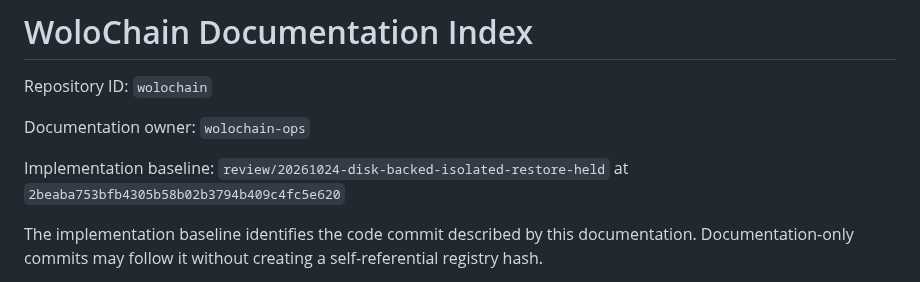
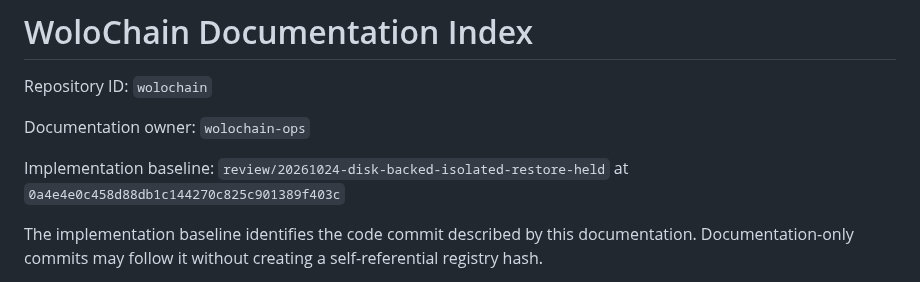
Before and after one commit to Emaren/wolochain, a Markdown page: docs/DOCUMENTATION_CONTROL_PLANE.md, the part around the change. GitHub-like rendering.

Commit message:
docs(held): update baseline after real-container fixture correction

```diff
--- a/docs/DOCUMENTATION_CONTROL_PLANE.md
+++ b/docs/DOCUMENTATION_CONTROL_PLANE.md
@@ -19,7 +19,7 @@ Repository ID: `wolochain`
 
 Documentation owner: `wolochain-ops`
 
-Implementation baseline: `review/20261024-disk-backed-isolated-restore-held` at `2beaba753bfb4305b58b02b3794b409c4fc5e620`
+Implementation baseline: `review/20261024-disk-backed-isolated-restore-held` at `0a4e4e0c458d88db1c144270c825c901389f403c`
 
 The implementation baseline identifies the code commit described by this documentation. Documentation-only commits may follow it without creating a self-referential registry hash.
 
```
